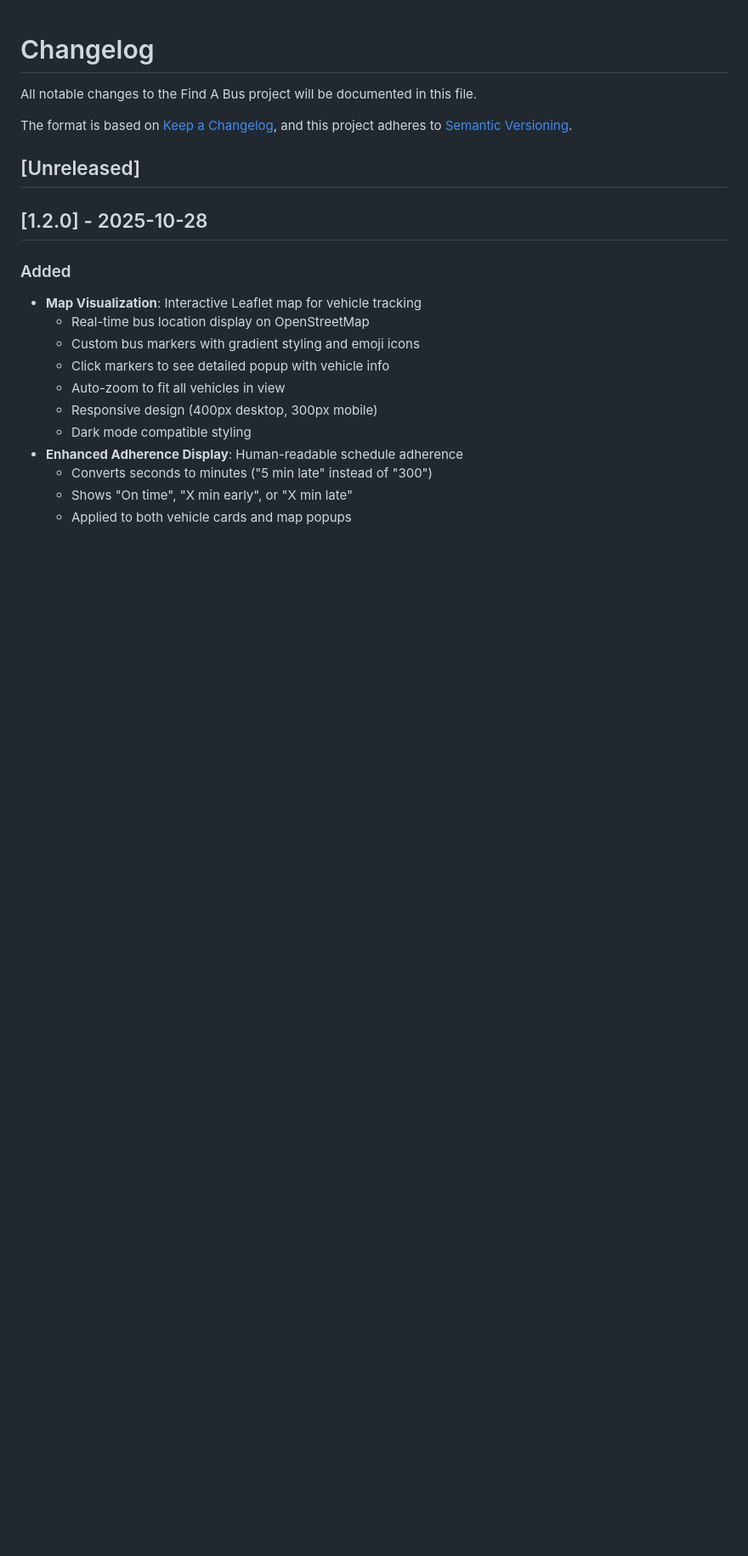
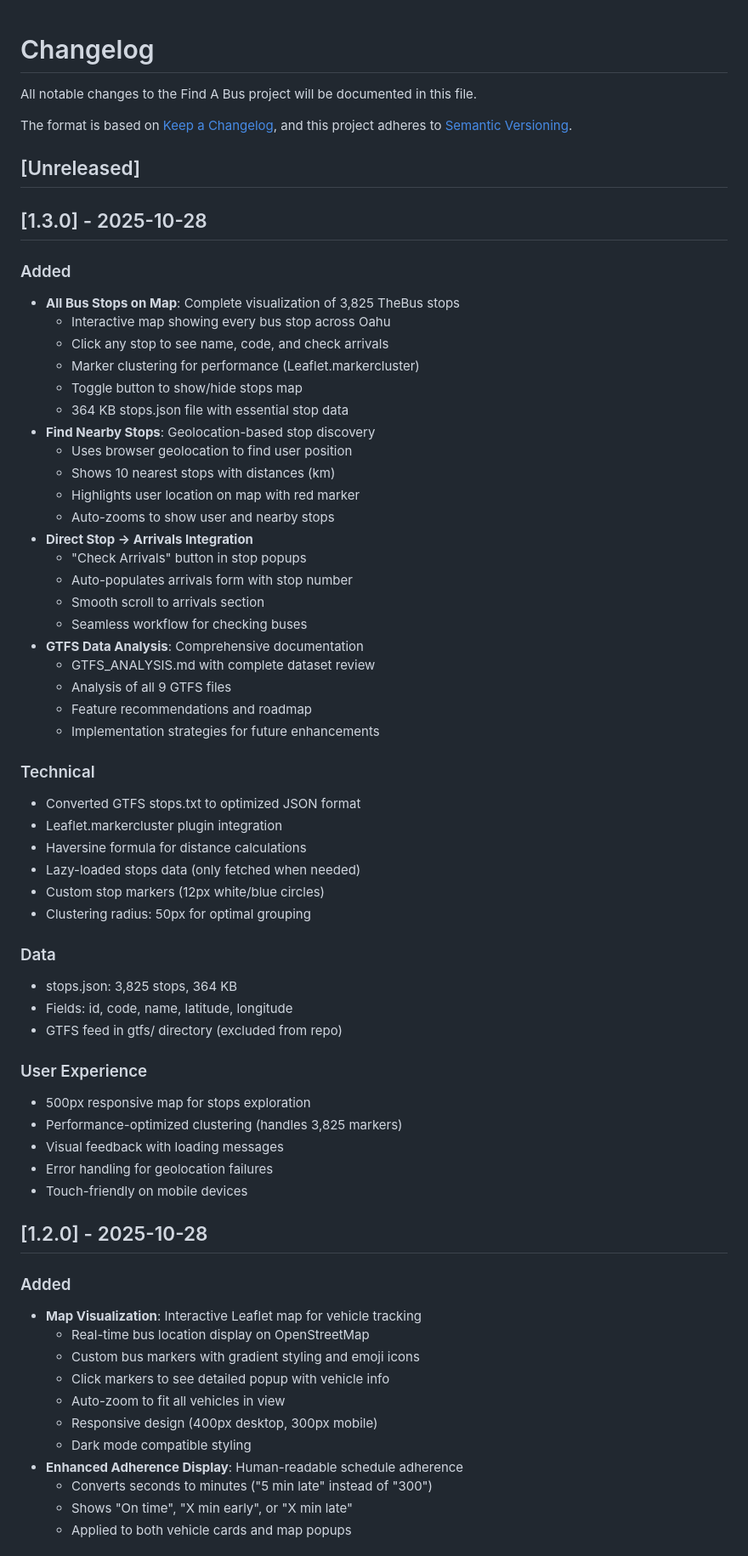
Before and after one commit to tkshaner/find-a-bus, a Markdown page: CHANGELOG.md, the part around the change. Shown at 85% size. Drawn GitHub-style; blank space fills up the shorter version.

Commit message:
Update CHANGELOG for v1.3.0 - all stops on map

```diff
--- a/CHANGELOG.md
+++ b/CHANGELOG.md
@@ -6,6 +6,51 @@ The format is based on [Keep a Changelog](https://keepachangelog.com/en/1.0.0/),
 and this project adheres to [Semantic Versioning](https://semver.org/spec/v2.0.0.html).
 
 ## [Unreleased]
+
+## [1.3.0] - 2025-10-28
+
+### Added
+- **All Bus Stops on Map**: Complete visualization of 3,825 TheBus stops
+  - Interactive map showing every bus stop across Oahu
+  - Click any stop to see name, code, and check arrivals
+  - Marker clustering for performance (Leaflet.markercluster)
+  - Toggle button to show/hide stops map
+  - 364 KB stops.json file with essential stop data
+- **Find Nearby Stops**: Geolocation-based stop discovery
+  - Uses browser geolocation to find user position
+  - Shows 10 nearest stops with distances (km)
+  - Highlights user location on map with red marker
+  - Auto-zooms to show user and nearby stops
+- **Direct Stop → Arrivals Integration**
+  - "Check Arrivals" button in stop popups
+  - Auto-populates arrivals form with stop number
+  - Smooth scroll to arrivals section
+  - Seamless workflow for checking buses
+- **GTFS Data Analysis**: Comprehensive documentation
+  - GTFS_ANALYSIS.md with complete dataset review
+  - Analysis of all 9 GTFS files
+  - Feature recommendations and roadmap
+  - Implementation strategies for future enhancements
+
+### Technical
+- Converted GTFS stops.txt to optimized JSON format
+- Leaflet.markercluster plugin integration
+- Haversine formula for distance calculations
+- Lazy-loaded stops data (only fetched when needed)
+- Custom stop markers (12px white/blue circles)
+- Clustering radius: 50px for optimal grouping
+
+### Data
+- stops.json: 3,825 stops, 364 KB
+- Fields: id, code, name, latitude, longitude
+- GTFS feed in gtfs/ directory (excluded from repo)
+
+### User Experience
+- 500px responsive map for stops exploration
+- Performance-optimized clustering (handles 3,825 markers)
+- Visual feedback with loading messages
+- Error handling for geolocation failures
+- Touch-friendly on mobile devices
 
 ## [1.2.0] - 2025-10-28
 
```
